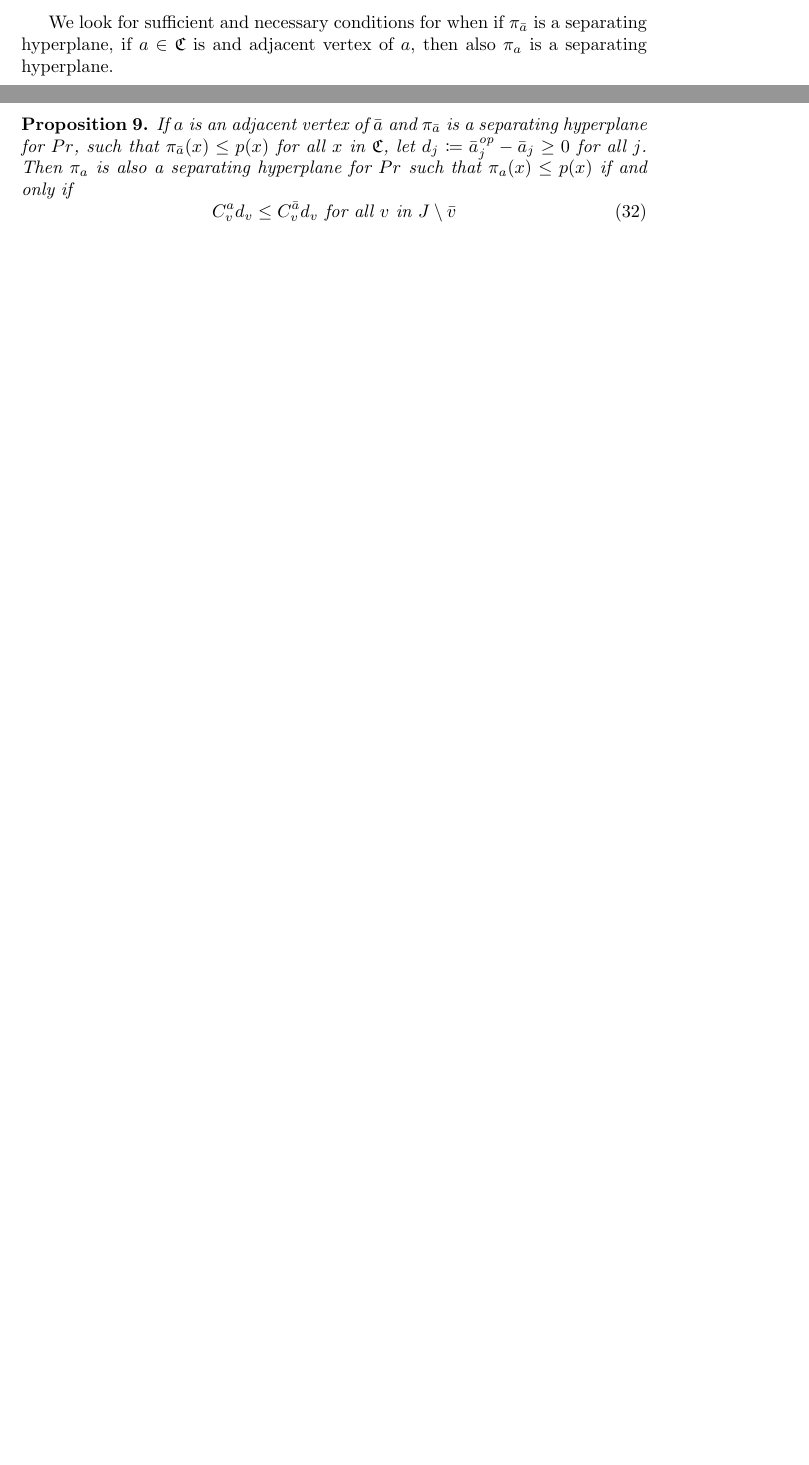
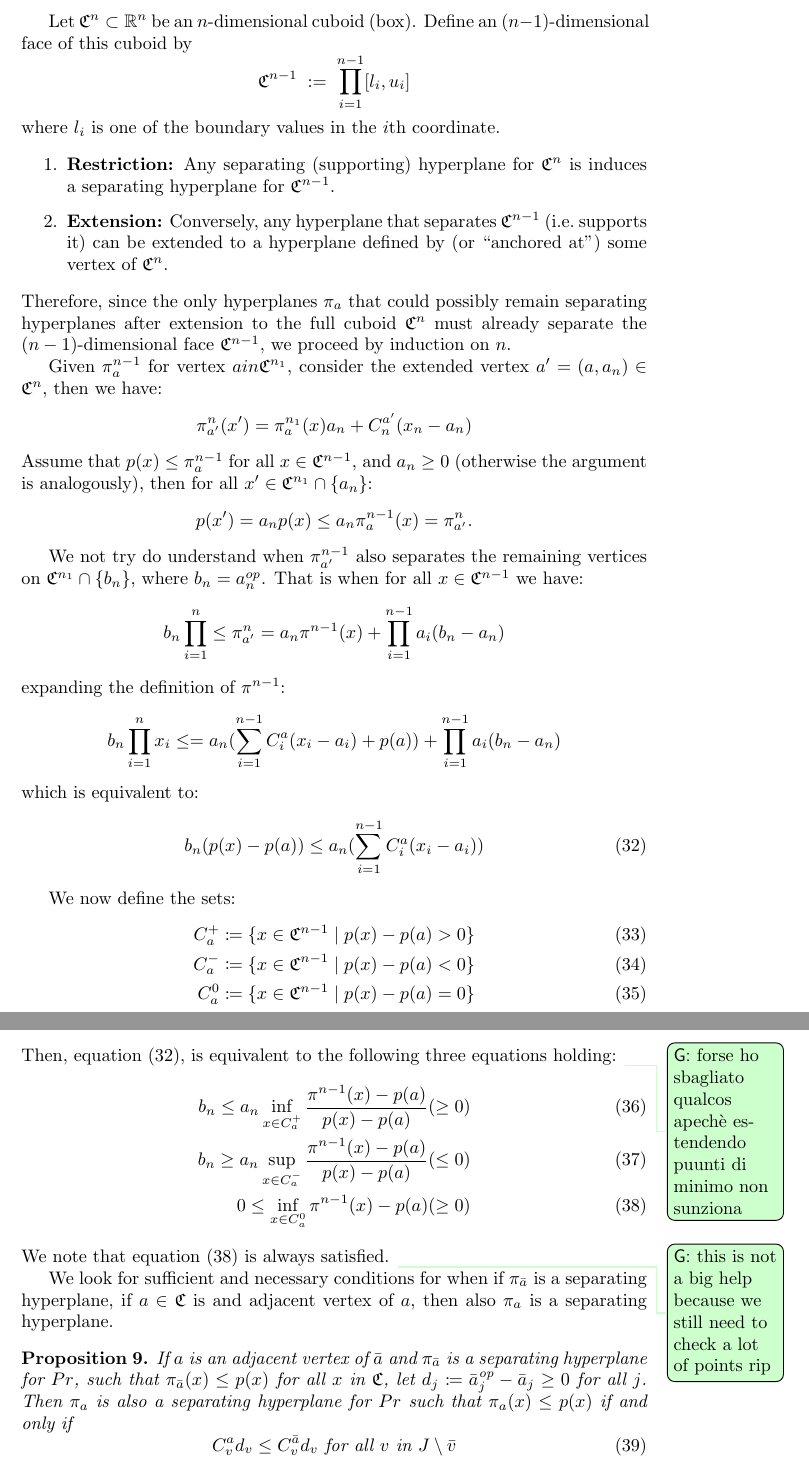
Before and after one commit to frulcino/OPFeasibleDirections, a LaTeX document (texproject/main.tex): two parts of pages 9 and 10 of 13 before the commit and two parts of pages 10 and 11 of 15 after it, joined at a grey line, cut at the place of the change, the shorter picture padded with empty space. Compiled offline with pdfLaTeX.

Commit message:
some new stuff

```diff
--- a/texproject/main.tex
+++ b/texproject/main.tex
@@ -448,6 +448,81 @@ However, vertices at which the product \(\pi\) attains its maximum (or minimum)
 	In all cases, the required inequality is satisfied. Hence, by Proposition~\ref{prop: sufficient and necessary sep hyperplane}, \(\pi_a\) is a separating hyperplane.
 	\end{proof}
 
+Let $\mathfrak{C}^n \subset \mathbb{R}^n$ be an $n$-dimensional cuboid (box).
+Define an $(n-1)$-dimensional face of this cuboid by
+\[
+\mathfrak{C}^{n-1} \;:=\; \prod_{i=1}^{n-1}[l_i,u_i]
+\]
+where $l_i$ is one of the boundary values in the $i$th coordinate.
+
+\begin{enumerate}
+\item \textbf{Restriction:} Any separating (supporting) hyperplane for $\mathfrak{C}^n$
+is induces a separating hyperplane for $\mathfrak{C}^{n-1}$.
+
+\item \textbf{Extension:} Conversely, any hyperplane that separates
+$\mathfrak{C}^{n-1}$ (i.e.\ supports it)
+can be extended to a hyperplane defined by (or ``anchored at'')
+some vertex of $\mathfrak{C}^n$.
+\end{enumerate}
+
+\noindent
+Therefore, since the only hyperplanes $\pi_a$ that could possibly remain separating hyperplanes after extension to the full cuboid $\mathfrak{C}^n$ must already separate the $(n-1)$-dimensional face $\mathfrak{C}^{n-1}$,
+we proceed by induction on $n$.
+\par
+Given \(\pi^{n-1}_{a}\) for vertex \(a in \mathfrak{C}^{n_1}\), consider the extended vertex \(a'=(a,a_n) \in \mathfrak{C}^{n}\),
+then we have:
+\[
+\pi^{n}_{a'}(x')= \pi_a^{n_1}(x)a_n+ C^{a'}_n (x_n-a_n)
+\]
+Assume that \(p(x) \leq \pi_{a}^{n-1}\) for all \(x \in \mathfrak{C}^{n-1}\), and \(a_n \geq 0\) (otherwise the argument is analogously), then for all \(x' \in \mathfrak{C}^{n_1} \cap \{a_n\}\):
+\[
+p(x') = a_n p(x) \leq a_n \pi_{a}^{n-1}(x) = \pi_{a'}^n.
+\]
+
+We not try do understand when \(\pi^{n-1}_{a'}\) also separates the remaining vertices on \(\mathfrak{C}^{n_1} \cap \{b_n\}\), where \(b_n = a^{op}_n\). That is when for all \(x \in \mathfrak{C}^{n-1}\) we have:
+\[
+b_n\prod_{i=1}^n \leq \pi^{n}_{a'} = a_n \pi^{n-1}(x) + \prod_{i=1}^{n-1}a_i(b_n-a_n)
+\]
+expanding the definition of \(\pi^{n-1}\):
+\[
+	b_n\prod_{i=1}^nx_i \leq = a_n (\sum_{i=1}^{n-1}C_i^a(x_i-a_i) + p(a)) + \prod_{i=1}^{n-1}a_i(b_n-a_n)
+\]
+which is equivalent to:
+\begin{equation}
+\label{eq: hyperplane extension}
+b_n(p(x)-p(a)) \leq a_n(\sum_{i=1}^{n-1}C_i^a(x_i-a_i))
+\end{equation}
+
+We now define the sets:
+\begin{align}
+	C^+_a \coloneqq \{x \in \mathfrak{C}^{n-1}\mid p(x) - p(a) > 0\} \\
+	C^-_a \coloneqq \{x \in \mathfrak{C}^{n-1}\mid p(x) - p(a) < 0\} \\
+	C^0_a \coloneqq \{x \in \mathfrak{C}^{n-1}\mid p(x) - p(a) = 0\}
+\end{align}
+Then, equation \eqref{eq: hyperplane extension}, is equivalent to the following three equations holding:
+\gr[]{forse ho sbagliato qualcos apechè estendendo puunti di minimo non sunziona}
+\begin{align}
+	{b_n} \leq a_n\inf_{x \in C_a^+}\frac{\pi^{n-1}(x) - p(a)}{p(x)-p(a)} (\geq 0)\\
+	{b_n} \geq a_n\sup_{x \in C_a^-}\frac{\pi^{n-1}(x) - p(a)}{p(x)-p(a)} (\leq 0) \\
+	0 \leq \inf_{x \in C_a^0}\pi^{n-1}(x) - p(a) (\geq 0) \label{eq: 3}
+\end{align}
+We note that equation \eqref{eq: 3} is always satisfied. \gr[]{this is not a big help because we still need to check a lot of points rip}
+
+
+
+
+
+
+
+
+
+
+
+
+
+
+
+
 We look for sufficient and necessary conditions for when if \(\pi_{\bar{a}}\) is a separating hyperplane, if \(a \in \mathfrak{C}\) is and adjacent vertex of \(a\), then also \(\pi_a\) is a separating hyperplane.
 
 
```
Also changed, not shown: texproject/main.pdf, texproject/main.tex (1 more changed lines), 4 other files.
